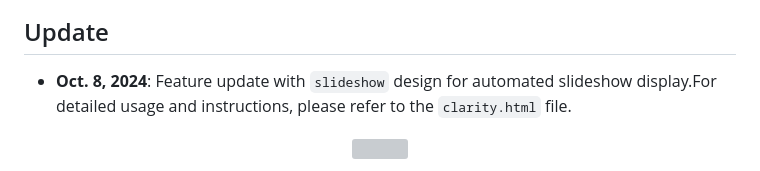
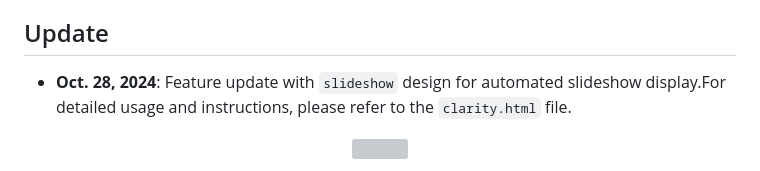
Before and after one commit to autogaze/autogaze.github.io, a Markdown page: README.md, the part around the change. Drawn GitHub-style; grey boxes are pictures that could not be loaded.

```diff
--- a/README.md
+++ b/README.md
@@ -43,7 +43,7 @@ Clarity is an open-source, minimalist website template designed specifically for
 
 
 ## Update
-- **Oct. 8, 2024**: Feature update with `slideshow` design for automated slideshow display.For detailed usage and instructions, please refer to the `clarity.html` file.
+- **Oct. 28, 2024**: Feature update with `slideshow` design for automated slideshow display.For detailed usage and instructions, please refer to the `clarity.html` file.
 
 <p align="center">
   <img src="/assets/figures/slide_show.gif"/>
```
